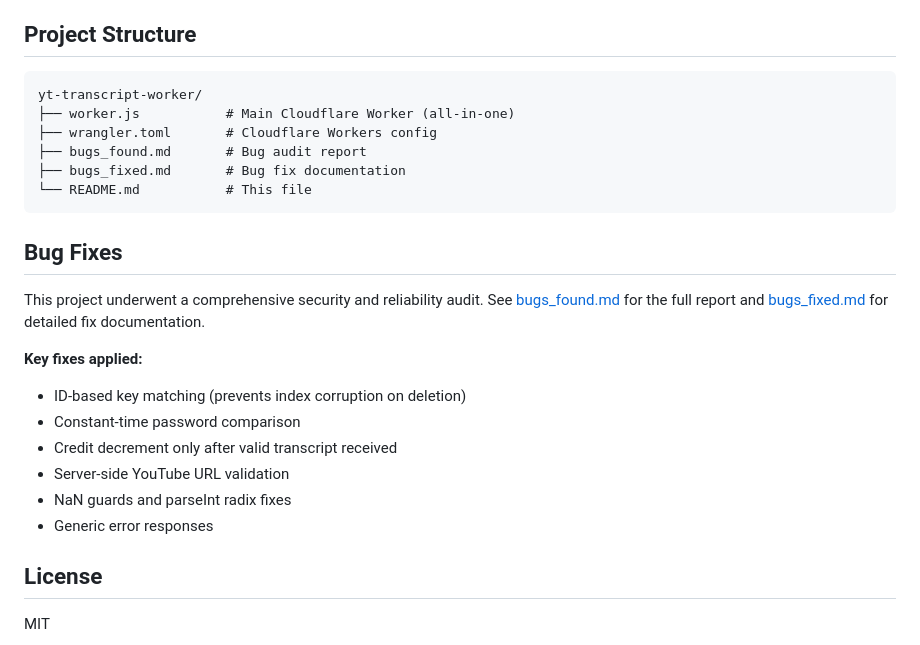
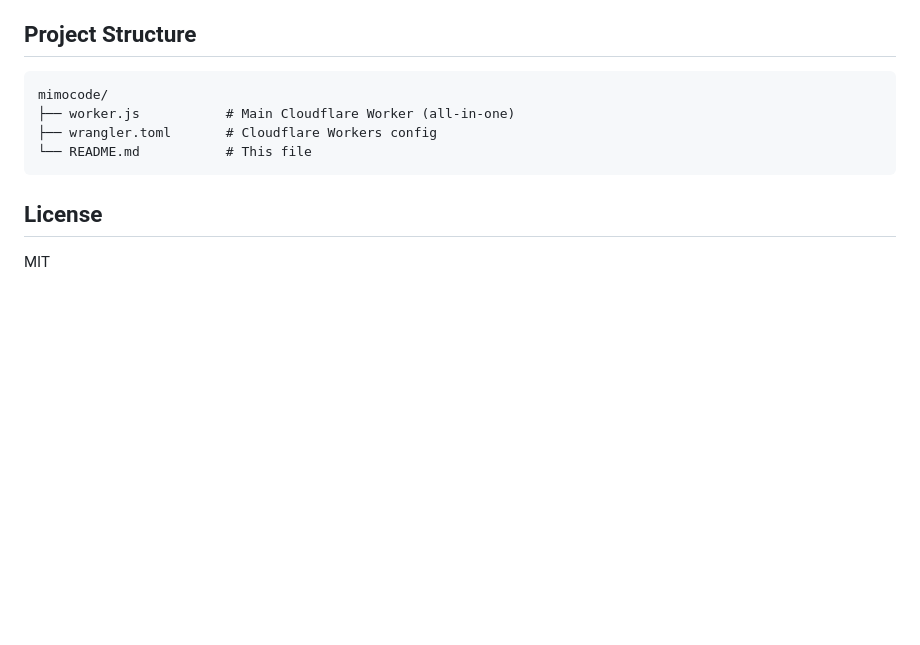
Before and after one commit to pavnxet/yt-transcript-worker, a Markdown page: README.md, the part around the change. GitHub-like rendering; blank space fills up the shorter version.

Commit message:
Update README to remove bug fix documentation
Removed bug fix section and related files from README.

````diff
--- a/README.md
+++ b/README.md
@@ -114,25 +114,11 @@ A secure, self-hosted YouTube transcript downloader with multi-key API managemen
 ## Project Structure
 
 ```
-yt-transcript-worker/
+mimocode/
 ├── worker.js           # Main Cloudflare Worker (all-in-one)
 ├── wrangler.toml       # Cloudflare Workers config
-├── bugs_found.md       # Bug audit report
-├── bugs_fixed.md       # Bug fix documentation
 └── README.md           # This file
 ```
-
-## Bug Fixes
-
-This project underwent a comprehensive security and reliability audit. See [bugs_found.md](bugs_found.md) for the full report and [bugs_fixed.md](bugs_fixed.md) for detailed fix documentation.
-
-**Key fixes applied:**
-- ID-based key matching (prevents index corruption on deletion)
-- Constant-time password comparison
-- Credit decrement only after valid transcript received
-- Server-side YouTube URL validation
-- NaN guards and parseInt radix fixes
-- Generic error responses
 
 ## License
 
````
